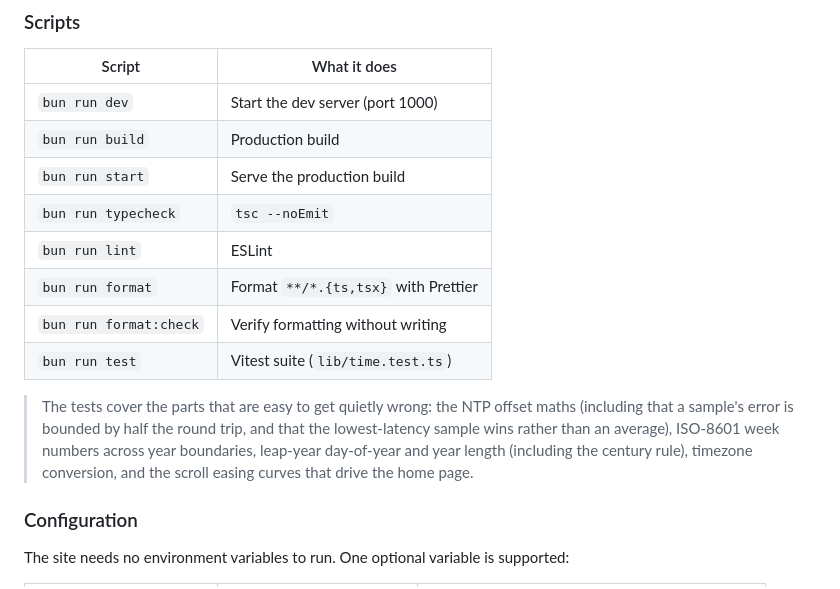
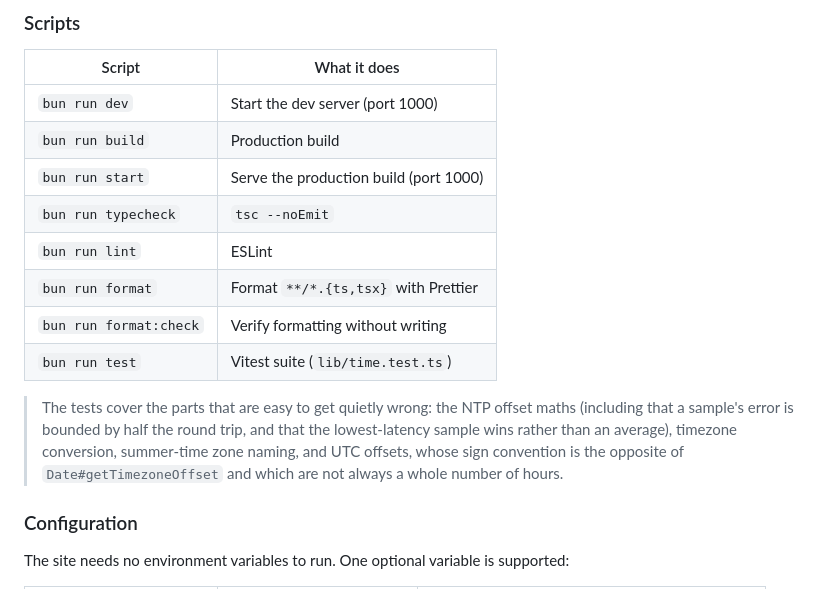
Before and after one commit to dominikkoenitzer/Time, a Markdown page: README.md, the part around one of its changes. Drawn GitHub-style.

```diff
--- a/README.md
+++ b/README.md
@@ -47,7 +48,7 @@ bun run dev        # dev server at http://localhost:1000
 | ---------------------- | ------------------------------------- |
 | `bun run dev`          | Start the dev server (port 1000)      |
 | `bun run build`        | Production build                      |
-| `bun run start`        | Serve the production build            |
+| `bun run start`        | Serve the production build (port 1000) |
 | `bun run typecheck`    | `tsc --noEmit`                        |
 | `bun run lint`         | ESLint                                |
 | `bun run format`       | Format `**/*.{ts,tsx}` with Prettier  |
@@ -56,10 +57,10 @@ bun run dev        # dev server at http://localhost:1000
 
 > The tests cover the parts that are easy to get quietly wrong: the NTP offset
 > maths (including that a sample's error is bounded by half the round trip, and
-> that the lowest-latency sample wins rather than an average), ISO-8601 week
-> numbers across year boundaries, leap-year day-of-year and year length
-> (including the century rule), timezone conversion, and the scroll easing
-> curves that drive the home page.
+> that the lowest-latency sample wins rather than an average), timezone
+> conversion, summer-time zone naming, and UTC offsets, whose sign convention
+> is the opposite of `Date#getTimezoneOffset` and which are not always a whole
+> number of hours.
 
 ### Configuration
 
```
Also changed, not shown: other parts of README.md (+7 -7 lines), docs/screenshot.png, 16 other files.
